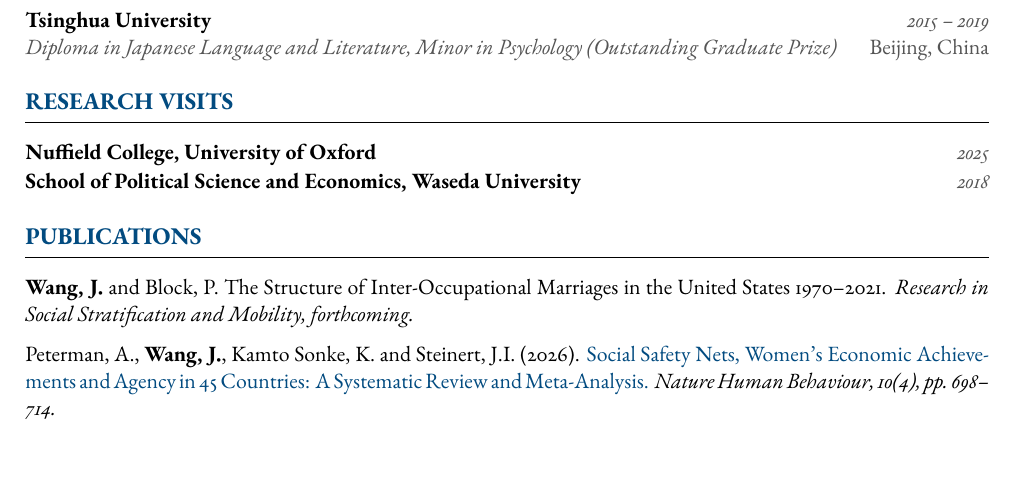
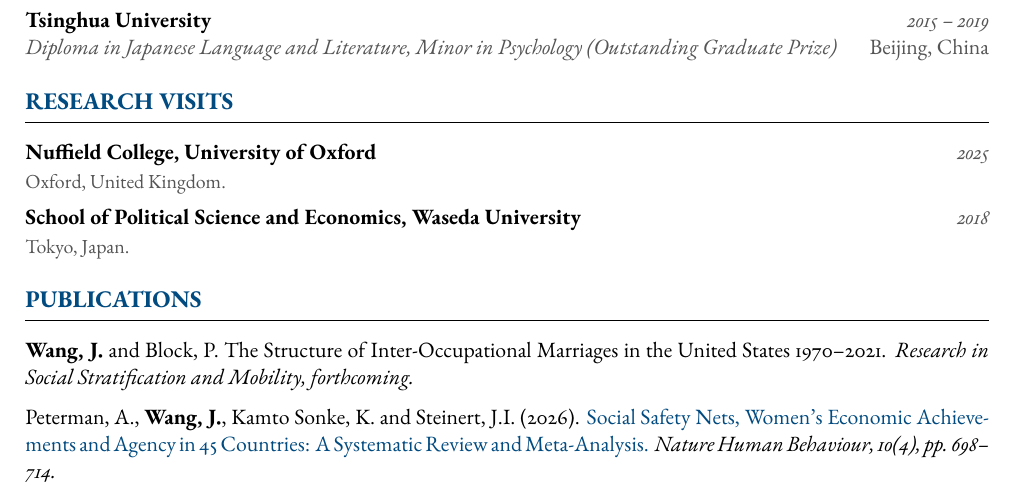
Before and after one commit to jingyingWW/jingyingWang.github.io, a LaTeX CV (assets/cv/CV_JingyingWang.tex): part of page 1 of 2, cut so that both start at the same text. The pictures show the PDF file assets/cv/CV_JingyingWang.pdf that the author committed with the source.

Commit message:
Add city/country to Research Visits entries in CV
Co-Authored-By: Claude Sonnet 5 <noreply@anthropic.com>

```diff
--- a/assets/cv/CV_JingyingWang.tex
+++ b/assets/cv/CV_JingyingWang.tex
@@ -107,7 +107,9 @@
 \section{Research Visits}
 
 \entrynodetail{Nuffield College, University of Oxford}{2025}
+{\small\color{lighttext} Oxford, United Kingdom.}\\[0.4em]
 \entrynodetail{School of Political Science and Economics, Waseda University}{2018}
+{\small\color{lighttext} Tokyo, Japan.}
 
 %===== PUBLICATIONS =====
 \section{Publications}
```
Also changed, not shown: assets/cv/CV_JingyingWang.pdf.
